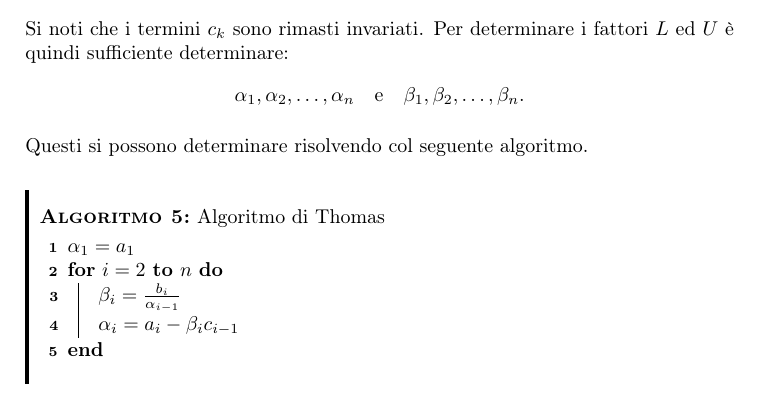
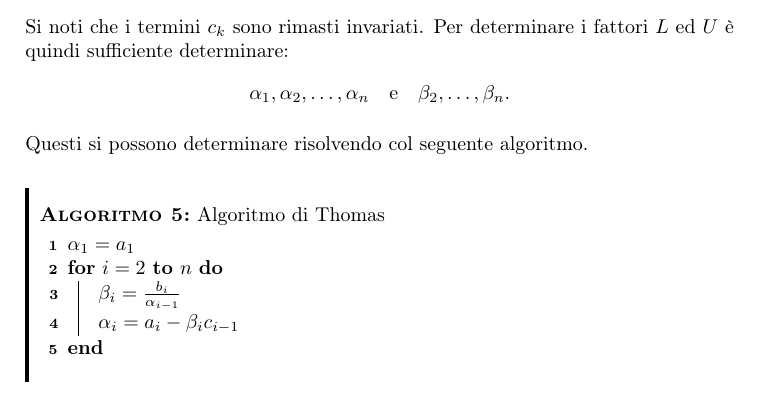
Before and after one commit to fubinitonelli/matematica-numerica, a LaTeX thesis (main.tex, which reads capitoli/02-sistemi-metodi-diretti.tex): part of page 32 of 178, cut so that both start at the same text. Compiled offline with pdfLaTeX.

Commit message:
Small typo

```diff
--- a/capitoli/02-sistemi-metodi-diretti.tex
+++ b/capitoli/02-sistemi-metodi-diretti.tex
@@ -790,7 +790,7 @@ L=\begin{bmatrix}
 Si noti che i termini $c_{k}$ sono rimasti invariati.
 Per determinare i fattori $\displaystyle L$ ed $U$ è quindi sufficiente determinare:
 \begin{equation*}
-\alpha _{1} ,\alpha _{2} ,\dotsc ,\alpha _{n} \quad \text{e} \quad \beta _{1} ,\beta _{2} ,\dotsc ,\beta _{n}.
+\alpha _{1} ,\alpha _{2} ,\dotsc ,\alpha _{n} \quad \text{e} \quad \beta _{2} ,\dotsc ,\beta _{n}.
 \end{equation*}
 
 Questi si possono determinare risolvendo col seguente algoritmo. \\
```
